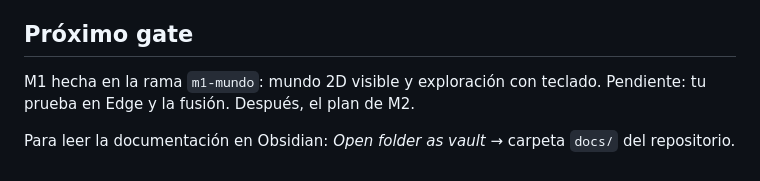
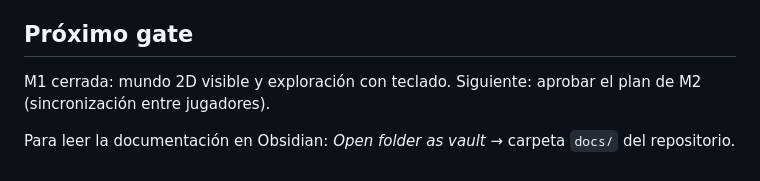
Before and after one commit to jcjarauta/Claude.juego, a Markdown page: README.md, the part around the change. GitHub-like rendering.

Commit message:
M1: registra la prueba en Edge y cierra la etapa
Co-Authored-By: Claude Opus 5.5 <noreply@anthropic.com>

```diff
--- a/README.md
+++ b/README.md
@@ -58,6 +58,6 @@ Equivalencias: 00→`README.md`; 02, 08, 11, 12→`CLAUDE.md`; 03, 06, 13→`doc
 
 ## Próximo gate
 
-M1 hecha en la rama `m1-mundo`: mundo 2D visible y exploración con teclado. Pendiente: tu prueba en Edge y la fusión. Después, el plan de M2.
+M1 cerrada: mundo 2D visible y exploración con teclado. Siguiente: aprobar el plan de M2 (sincronización entre jugadores).
 
 Para leer la documentación en Obsidian: *Open folder as vault* → carpeta `docs/` del repositorio.
```
Also changed, not shown: docs/hoja-ruta.md (+2 -2 lines), docs/pruebas.md (+1 -1 lines).
